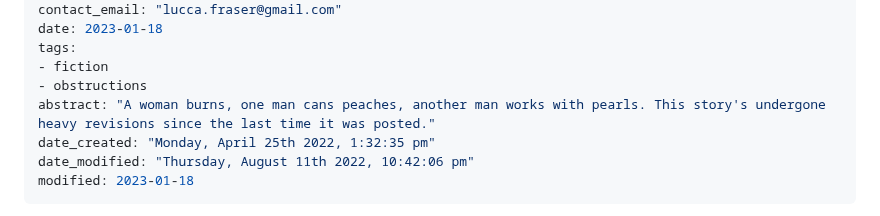
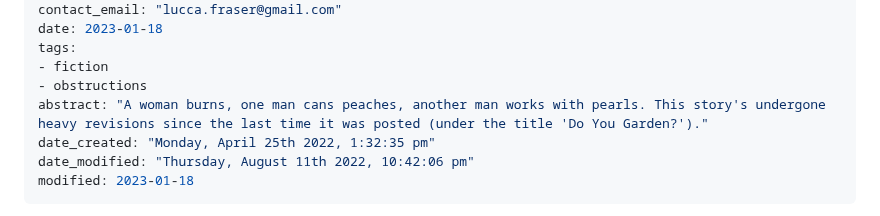
Before and after one commit to oblivia-simplex/feral_machines, a Markdown page: posts/2023-01-18--the_pits.md, the part around the change. Drawn GitHub-style.

Commit message:
noted old title in abstract

```diff
--- a/posts/2023-01-18--the_pits.md
+++ b/posts/2023-01-18--the_pits.md
@@ -12,7 +12,7 @@ date: 2023-01-18
 tags:
 - fiction
 - obstructions
-abstract: "A woman burns, one man cans peaches, another man works with pearls. This story's undergone heavy revisions since the last time it was posted."
+abstract: "A woman burns, one man cans peaches, another man works with pearls. This story's undergone heavy revisions since the last time it was posted (under the title 'Do You Garden?')."
 date_created: "Monday, April 25th 2022, 1:32:35 pm"
 date_modified: "Thursday, August 11th 2022, 10:42:06 pm"
 modified: 2023-01-18
```
